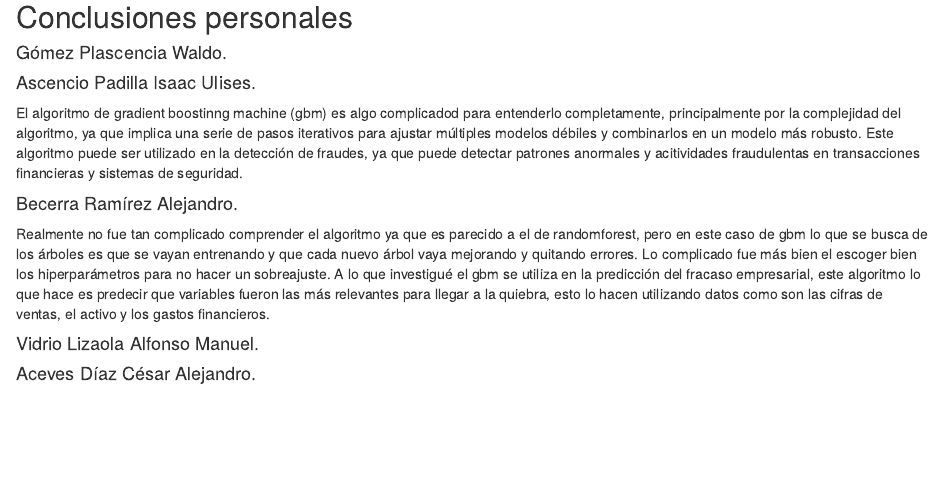
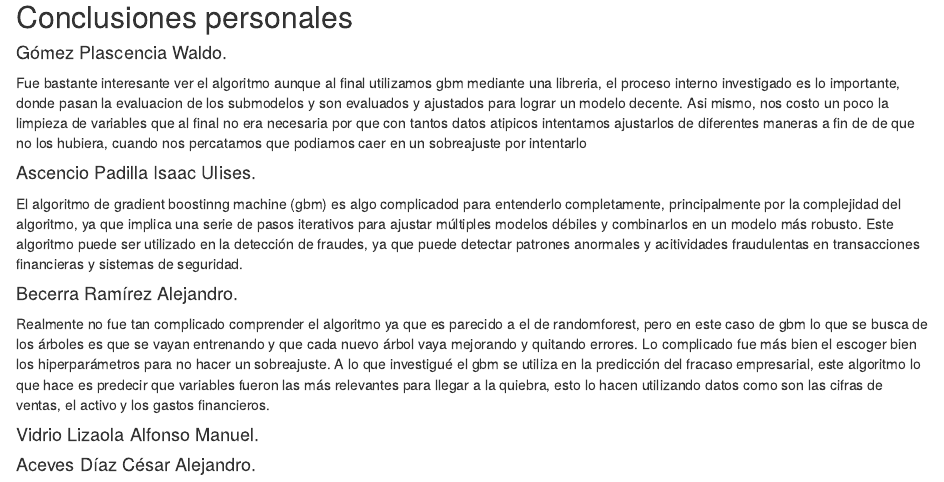
Before and after one commit to itsODYSS3US/SSPIAII.24A.Ejercicios04, an R Markdown document (p1.6_AprendizajeSupervisado/Archivo_gbm.Rmd): the page in a window 1100 px wide, from 4820 px down. Rendered offline with R 4.5, knitr and Pandoc, with nearby package versions; some code elsewhere in the file could not run offline.

Commit message:
[p1.6] - Conclusión Waldo

```diff
--- a/p1.6_AprendizajeSupervisado/Archivo_gbm.Rmd
+++ b/p1.6_AprendizajeSupervisado/Archivo_gbm.Rmd
@@ -177,7 +177,8 @@ grid.arrange(p1, p2, p3, ncol = 3)
 ## Conclusiones personales
 
 #### Gómez Plascencia Waldo.<br>
-
+Fue bastante interesante ver el algoritmo aunque al final utilizamos gbm mediante una libreria, el proceso interno investigado es lo importante, donde pasan la evaluacion de los submodelos y son evaluados y ajustados para lograr un modelo decente.
+Asi mismo, nos costo un poco la limpieza de variables que al final no era necesaria por que con tantos datos atipicos intentamos ajustarlos de diferentes maneras a fin de de que no los hubiera, cuando nos percatamos que podiamos caer en un sobreajuste por intentarlo
 
 #### Ascencio Padilla Isaac Ulises.<br>
 El algoritmo de gradient boostinng machine (gbm) es algo complicadod para entenderlo completamente, principalmente por la complejidad del algoritmo, ya que implica una serie de pasos iterativos para ajustar múltiples modelos débiles y combinarlos en un modelo más robusto.
```
